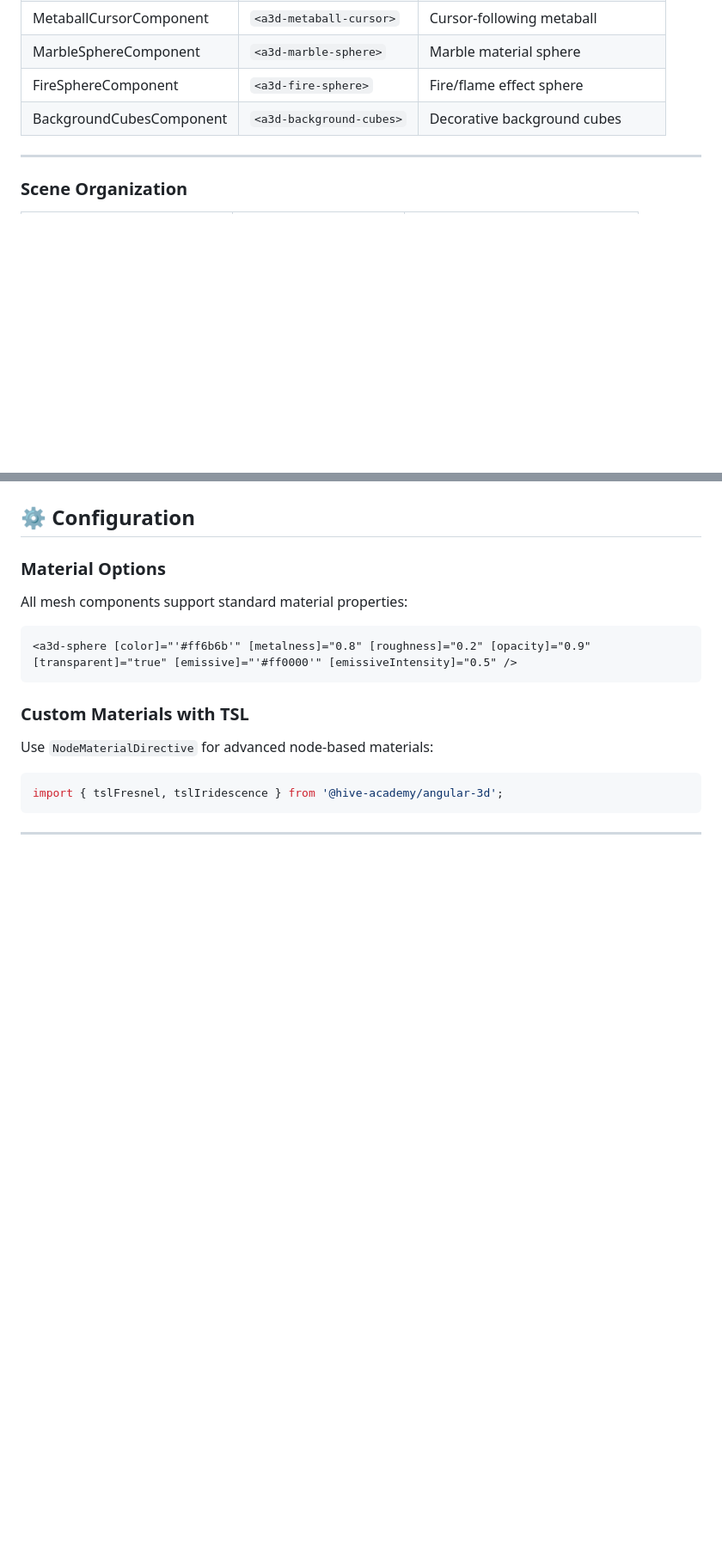
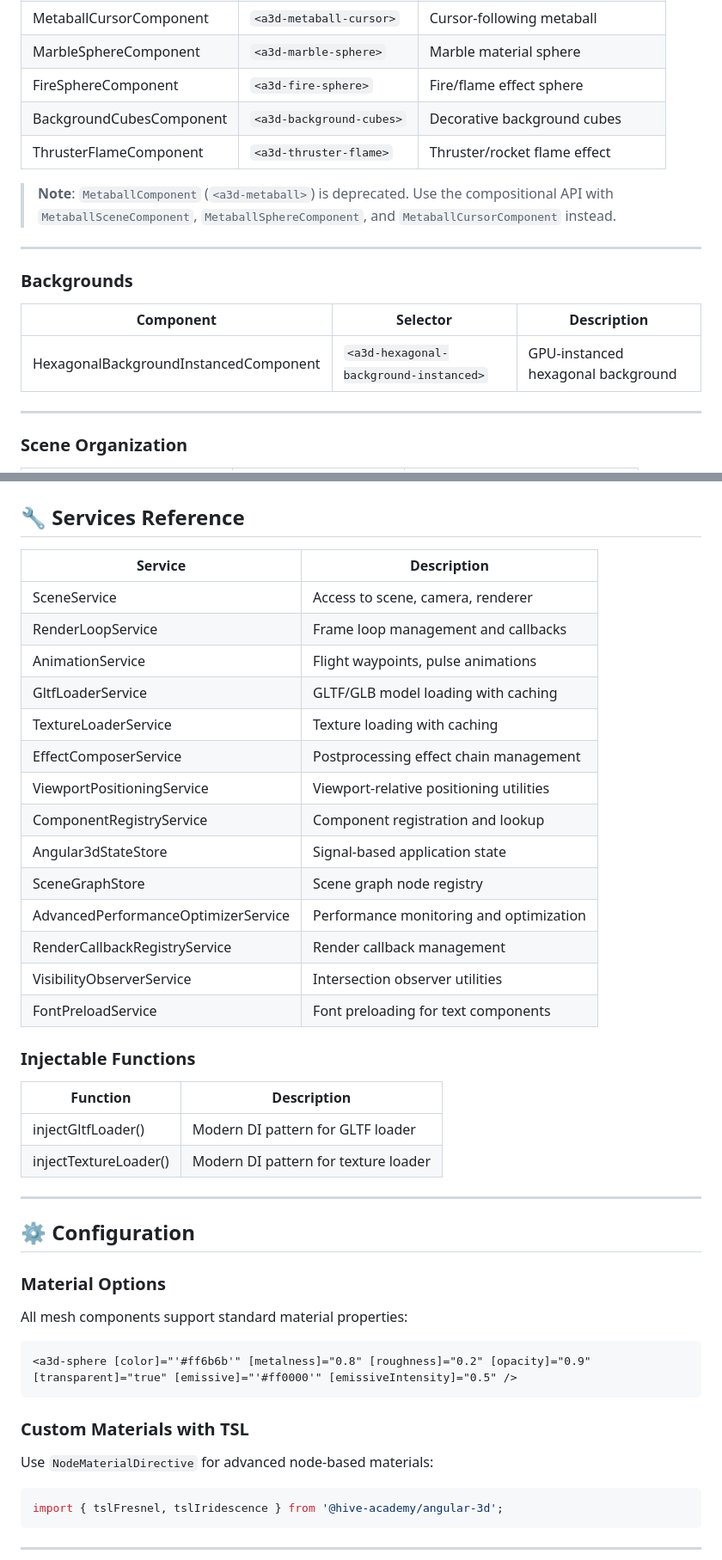
Before and after one commit to Hive-Academy/angular-3d, a Markdown page: libs/angular-3d/README.md, 2 parts joined by grey strips. Shown at 86% size. Rendered like a GitHub page; blank space fills up the shorter version.

```diff
--- a/libs/angular-3d/README.md
+++ b/libs/angular-3d/README.md
@@ -250,6 +250,17 @@ Root scene container automatically sets up WebGLRenderer, Scene, PerspectiveCame
 | MarbleSphereComponent    | `<a3d-marble-sphere>`    | Marble material sphere             |
 | FireSphereComponent      | `<a3d-fire-sphere>`      | Fire/flame effect sphere           |
 | BackgroundCubesComponent | `<a3d-background-cubes>` | Decorative background cubes        |
+| ThrusterFlameComponent   | `<a3d-thruster-flame>`   | Thruster/rocket flame effect       |
+
+> **Note**: `MetaballComponent` (`<a3d-metaball>`) is deprecated. Use the compositional API with `MetaballSceneComponent`, `MetaballSphereComponent`, and `MetaballCursorComponent` instead.
+
+---
+
+### Backgrounds
+
+| Component                             | Selector                               | Description                        |
+| ------------------------------------- | -------------------------------------- | ---------------------------------- |
+| HexagonalBackgroundInstancedComponent | `<a3d-hexagonal-background-instanced>` | GPU-instanced hexagonal background |
 
 ---
 
@@ -449,3 +512,31 @@ Automatic LOD (Level of Detail) and performance optimization.
+## 🔧 Services Reference
+
+| Service                             | Description                             |
+| ----------------------------------- | --------------------------------------- |
+| SceneService                        | Access to scene, camera, renderer       |
+| RenderLoopService                   | Frame loop management and callbacks     |
+| AnimationService                    | Flight waypoints, pulse animations      |
+| GltfLoaderService                   | GLTF/GLB model loading with caching     |
+| TextureLoaderService                | Texture loading with caching            |
+| EffectComposerService               | Postprocessing effect chain management  |
+| ViewportPositioningService          | Viewport-relative positioning utilities |
+| ComponentRegistryService            | Component registration and lookup       |
+| Angular3dStateStore                 | Signal-based application state          |
+| SceneGraphStore                     | Scene graph node registry               |
+| AdvancedPerformanceOptimizerService | Performance monitoring and optimization |
+| RenderCallbackRegistryService       | Render callback management              |
+| VisibilityObserverService           | Intersection observer utilities         |
+| FontPreloadService                  | Font preloading for text components     |
+
+### Injectable Functions
+
+| Function              | Description                          |
+| --------------------- | ------------------------------------ |
+| injectGltfLoader()    | Modern DI pattern for GLTF loader    |
+| injectTextureLoader() | Modern DI pattern for texture loader |
+
+---
+
 ## ⚙️ Configuration
 
 ### Material Options
```
Also changed, not shown: other parts of libs/angular-3d/README.md (+54 -2 lines).
